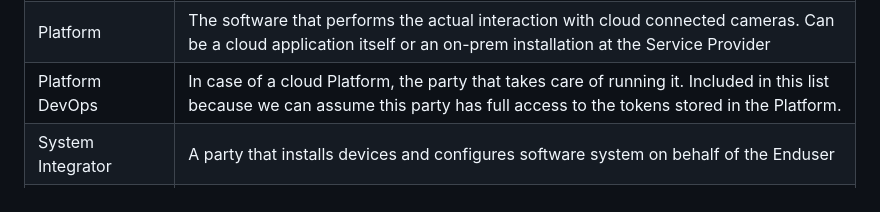
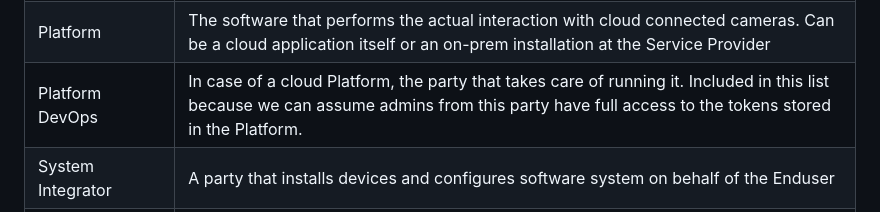
Before and after one commit to janssen70/P, a Markdown page: README.md, the part around the change. Rendered like a GitHub page.

```diff
--- a/README.md
+++ b/README.md
@@ -21,7 +21,7 @@ Roles
 | ---- | ----------- |
 | Service Provider | Operates a service that requires device access, for example: live observation of cameras or automated collection of counting data. The Service Provider typically uses a software for this, which in this overview is called 'Platform' |
 | Platform | The software that performs the actual interaction with cloud connected cameras. Can be a cloud application itself or an on-prem installation at the Service Provider |
-| Platform DevOps | In case of a cloud Platform, the party that takes care of running it. Included in this list because we can assume this party has full access to the tokens stored in the Platform. |
+| Platform DevOps | In case of a cloud Platform, the party that takes care of running it. Included in this list because we can assume admins from this party have full access to the tokens stored in the Platform. |
 | System Integrator | A party that installs devices and configures software system on behalf of the Enduser |
 | Enduser/Owner | Owns the devices and provides consent on the Cloud Connect platform for use of the cameras by others |
 
```
